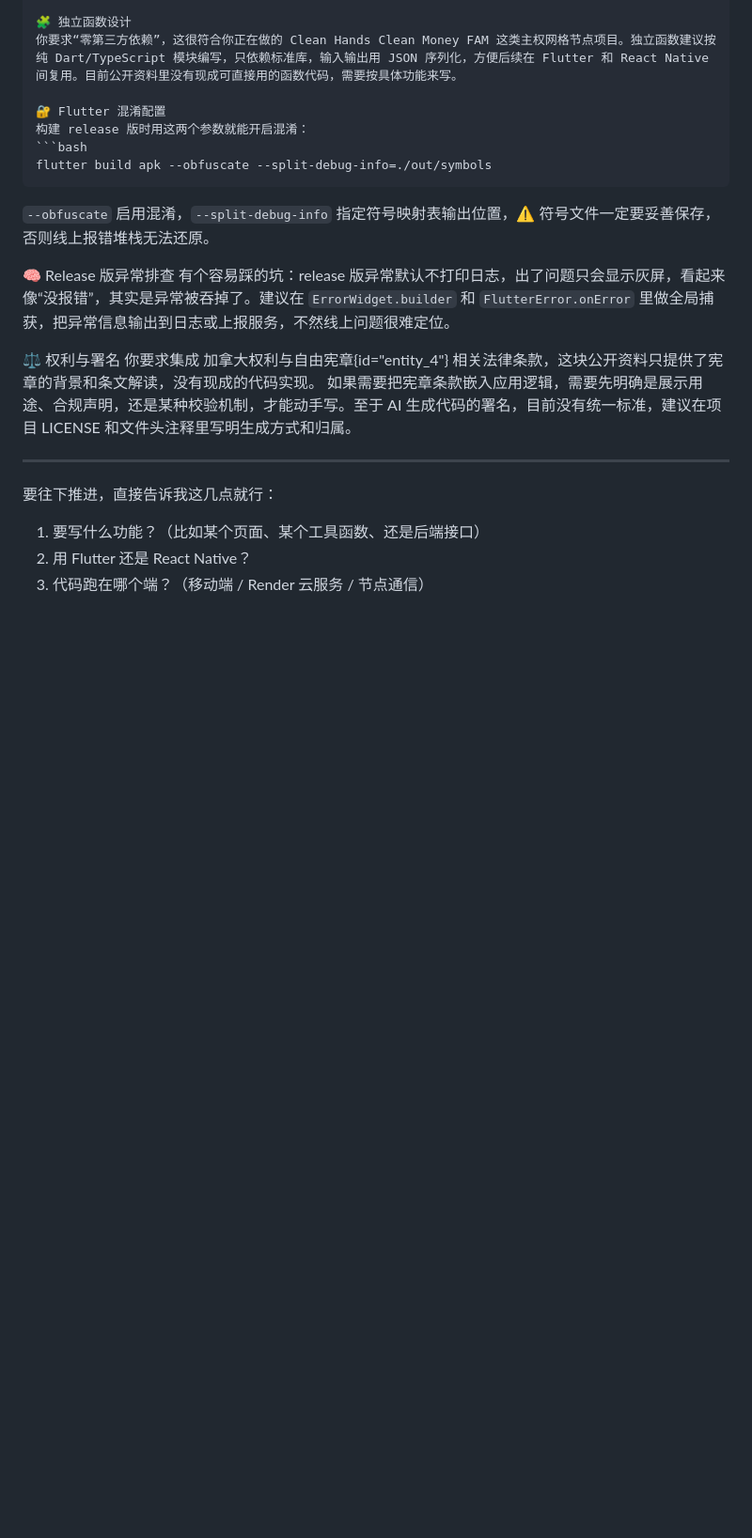
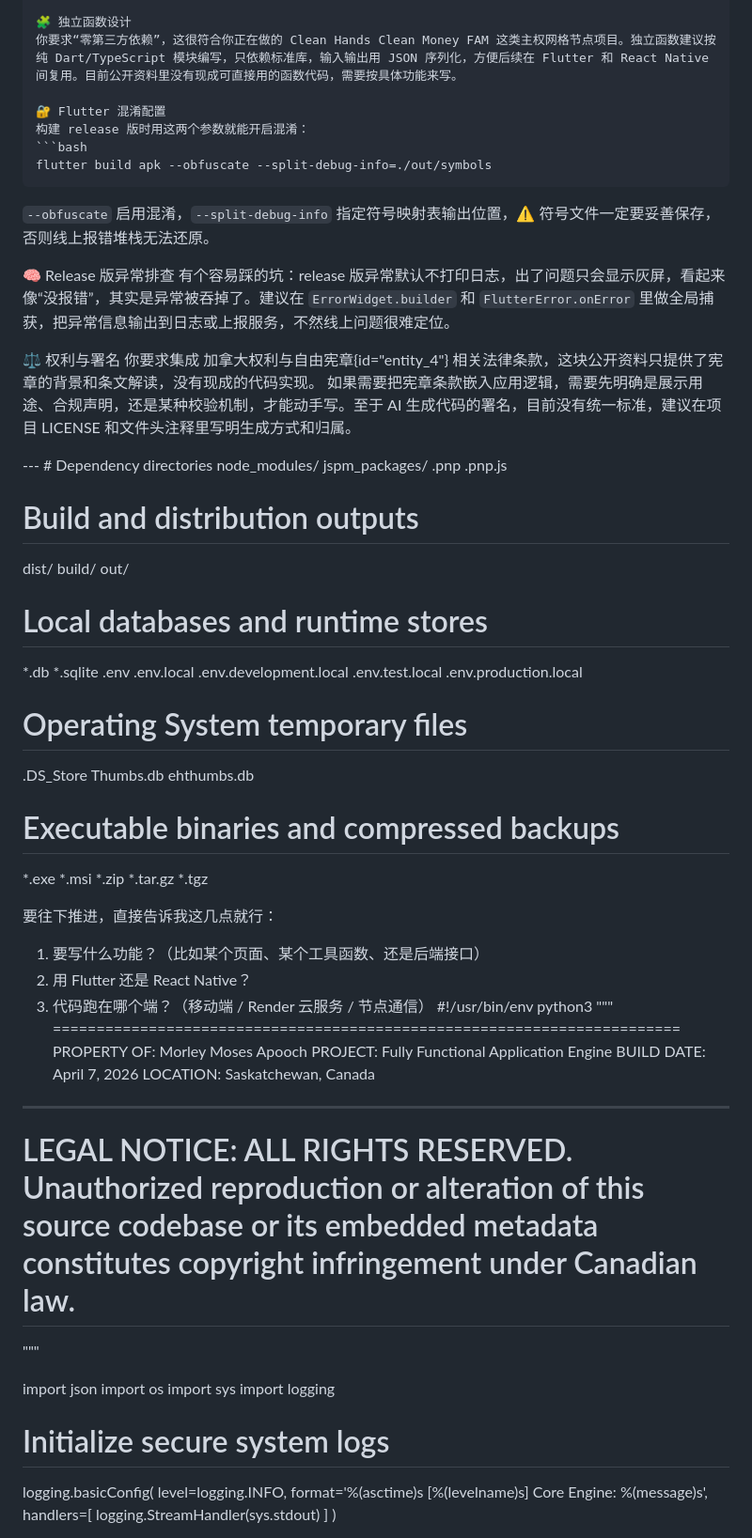
Before and after one commit to CLEAN-HANDS-CLEAN-MONEY-FAM/jubilant-train, a Markdown page: README.md, the part around one of its changes. Shown at 94% size. Drawn GitHub-style; blank space fills up the shorter version.

Commit message:
Update README.md
Signed-off-by: Morley Moses Apooch/HOLYCHILD”GHOST <apoochmorley@protonmail.com>

```diff
--- a/README.md
+++ b/README.md
@@ -2633,10 +2633,69 @@ flutter build apk --obfuscate --split-debug-info=./out/symbols
 ⚖️ 权利与署名
 你要求集成 加拿大权利与自由宪章{id="entity_4"} 相关法律条款，这块公开资料只提供了宪章的背景和条文解读，没有现成的代码实现。 如果需要把宪章条款嵌入应用逻辑，需要先明确是展示用途、合规声明，还是某种校验机制，才能动手写。至于 AI 生成代码的署名，目前没有统一标准，建议在项目 LICENSE 和文件头注释里写明生成方式和归属。
 
----
+--- # Dependency directories
+node_modules/
+jspm_packages/
+.pnp
+.pnp.js
+
+# Build and distribution outputs
+dist/
+build/
+out/
+
+# Local databases and runtime stores
+*.db
+*.sqlite
+.env
+.env.local
+.env.development.local
+.env.test.local
+.env.production.local
+
+# Operating System temporary files
+.DS_Store
+Thumbs.db
+ehthumbs.db
+
+# Executable binaries and compressed backups
+*.exe
+*.msi
+*.zip
+*.tar.gz
+*.tgz
+
 
 要往下推进，直接告诉我这几点就行：
 
 1. 要写什么功能？（比如某个页面、某个工具函数、还是后端接口）
 2. 用 Flutter 还是 React Native？
 3. 代码跑在哪个端？（移动端 / Render 云服务 / 节点通信）
+#!/usr/bin/env python3
+"""
+========================================================================
+PROPERTY OF: Morley Moses Apooch
+PROJECT: Fully Functional Application Engine
+BUILD DATE: April 7, 2026
+LOCATION: Saskatchewan, Canada
+------------------------------------------------------------------------
+LEGAL NOTICE: ALL RIGHTS RESERVED.
+Unauthorized reproduction or alteration of this source codebase or its
+embedded metadata constitutes copyright infringement under Canadian law.
+========================================================================
+"""
+
+import json
+import os
+import sys
+import logging
+
+# Initialize secure system logs
+logging.basicConfig(
+    level=logging.INFO,
+    format='%(asctime)s [%(levelname)s] Core Engine: %(message)s',
+    handlers=[
+        logging.StreamHandler(sys.stdout)
+    ]
+)
+
```
Also changed, not shown: other parts of README.md (+55 -0 lines).
